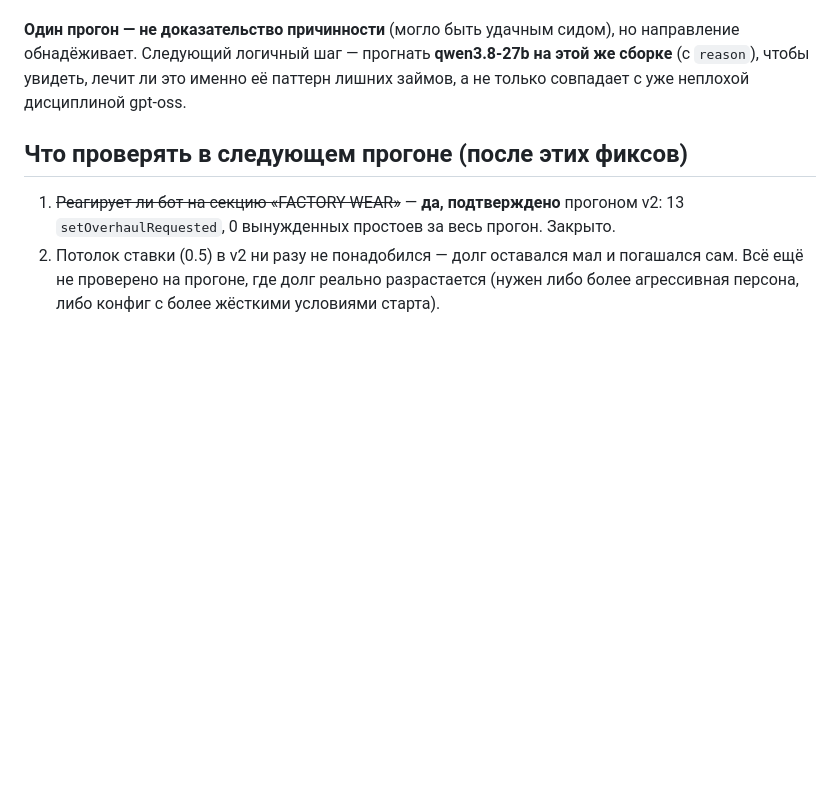
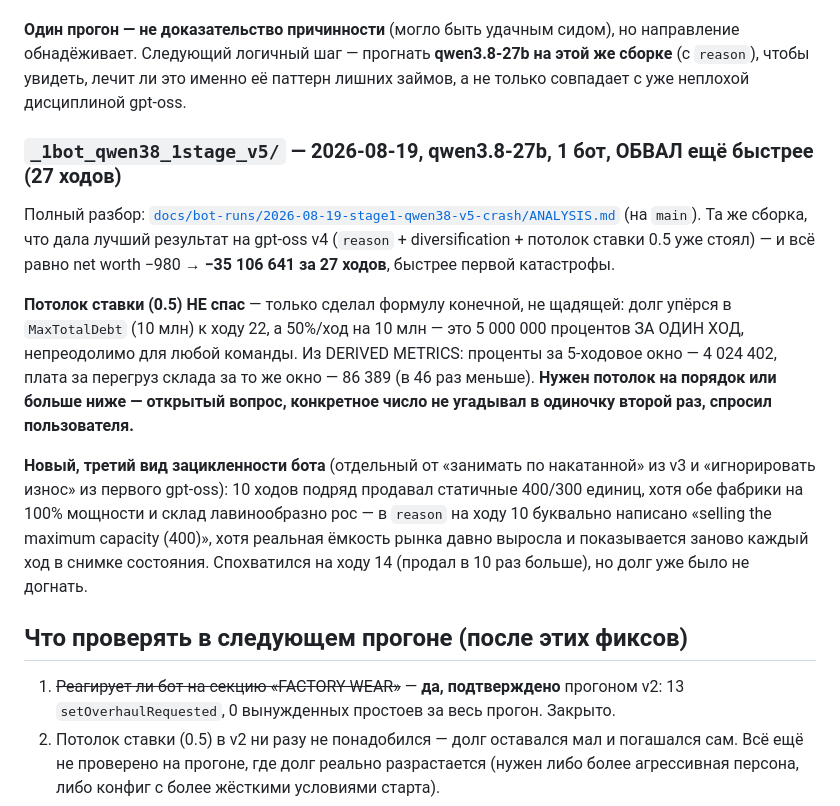
Before and after one commit to yafarkin/ImProd2, a Markdown page: _bots_llm/NOTES.md, the part around the change. Drawn GitHub-style; blank space fills up the shorter version.

Commit message:
Notes: v5 crash - rate cap of 0.5 not enough, new stale-market-capacity confusion found
Co-Authored-By: Claude Sonnet 5 <noreply@anthropic.com>
Claude-Session: https://claude.ai/code/session_014FDDRNanMLDiq1DGHq6bcj

```diff
--- a/_bots_llm/NOTES.md
+++ b/_bots_llm/NOTES.md
@@ -142,6 +142,25 @@
 Следующий логичный шаг — прогнать **qwen3.8-27b на этой же сборке** (с `reason`), чтобы увидеть, лечит
 ли это именно её паттерн лишних займов, а не только совпадает с уже неплохой дисциплиной gpt-oss.
 
+### `_1bot_qwen38_1stage_v5/` — 2026-08-19, qwen3.8-27b, 1 бот, ОБВАЛ ещё быстрее (27 ходов)
+
+Полный разбор: [`docs/bot-runs/2026-08-19-stage1-qwen38-v5-crash/ANALYSIS.md`](../docs/bot-runs/2026-08-19-stage1-qwen38-v5-crash/ANALYSIS.md)
+(на `main`). Та же сборка, что дала лучший результат на gpt-oss v4 (`reason` + diversification +
+потолок ставки 0.5 уже стоял) — и всё равно net worth −980 → **−35 106 641 за 27 ходов**, быстрее
+первой катастрофы.
+
+**Потолок ставки (0.5) НЕ спас** — только сделал формулу конечной, не щадящей: долг упёрся в
+`MaxTotalDebt` (10 млн) к ходу 22, а 50%/ход на 10 млн — это 5 000 000 процентов ЗА ОДИН ХОД,
+непреодолимо для любой команды. Из DERIVED METRICS: проценты за 5-ходовое окно — 4 024 402, плата
+за перегруз склада за то же окно — 86 389 (в 46 раз меньше). **Нужен потолок на порядок или больше
+ниже — открытый вопрос, конкретное число не угадывал в одиночку второй раз, спросил пользователя.**
+
+**Новый, третий вид зацикленности бота** (отдельный от «занимать по накатанной» из v3 и «игнорировать
+износ» из первого gpt-oss): 10 ходов подряд продавал статичные 400/300 единиц, хотя обе фабрики на
+100% мощности и склад лавинообразно рос — в `reason` на ходу 10 буквально написано «selling the
+maximum capacity (400)», хотя реальная ёмкость рынка давно выросла и показывается заново каждый ход
+в снимке состояния. Спохватился на ходу 14 (продал в 10 раз больше), но долг уже было не догнать.
+
 ## Что проверять в следующем прогоне (после этих фиксов)
 
 1. ~~Реагирует ли бот на секцию «FACTORY WEAR»~~ — **да, подтверждено** прогоном v2: 13
```
